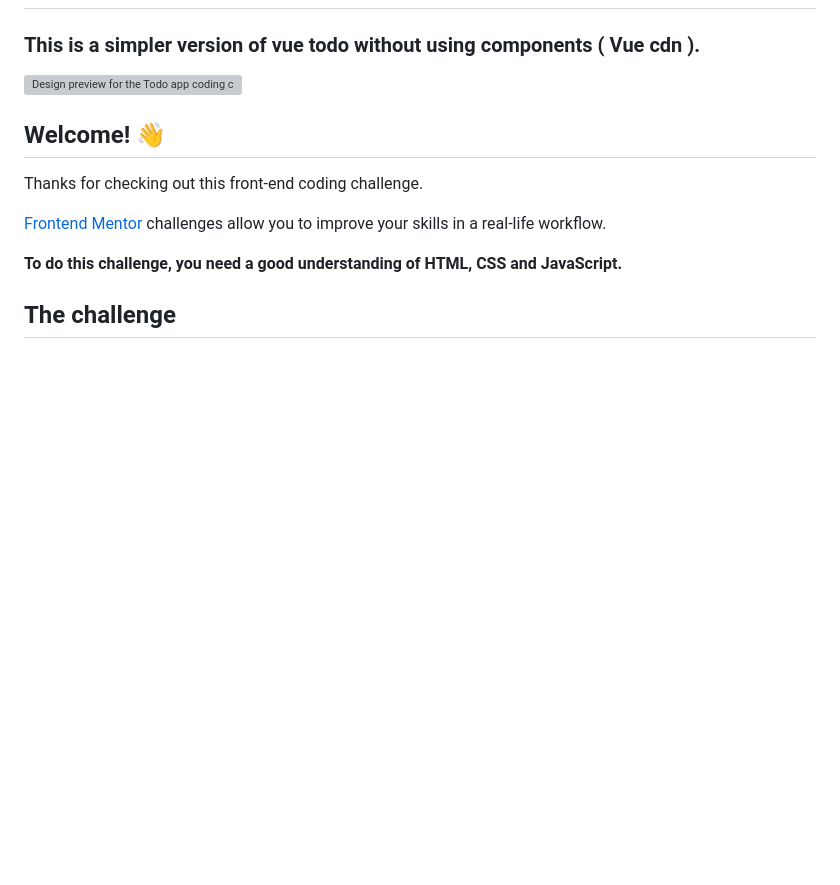
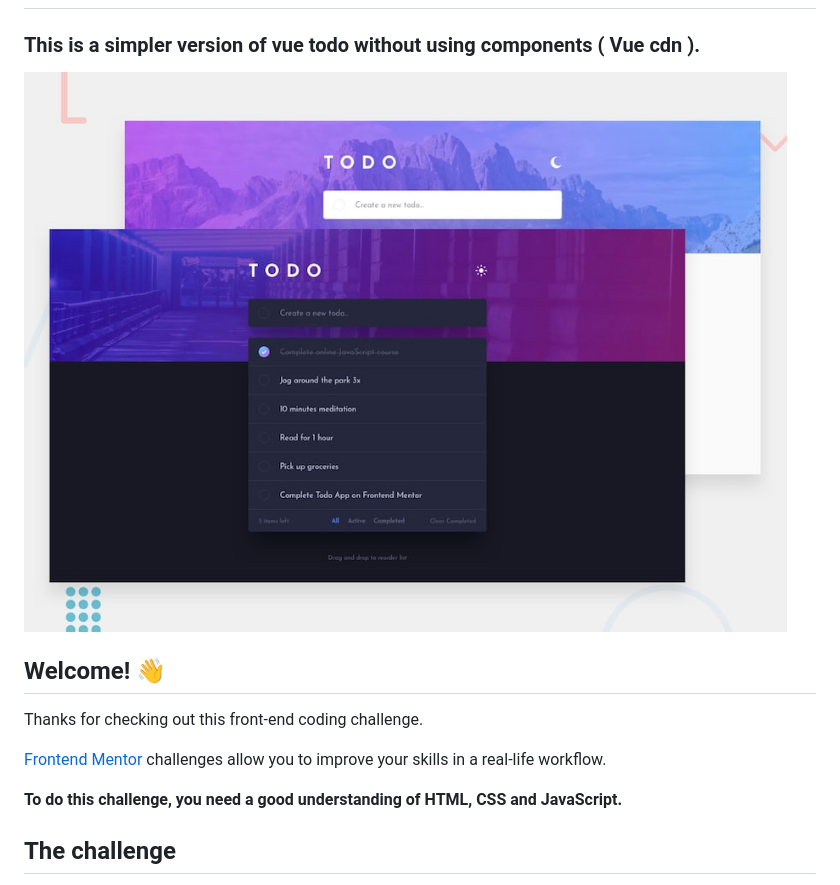
Before and after one commit to sonicakes/simpler-vue-todo, a Markdown page: README.md, the part around the change. Rendered like a GitHub page; pictures changed too: images/desktop-preview.jpg (added); blank space fills up the shorter version; grey boxes are pictures that could not be loaded.

```diff
--- a/README.md
+++ b/README.md
@@ -2,7 +2,7 @@
 
 ### This is a simpler version of vue todo without using components ( Vue cdn ).
 
-![Design preview for the Todo app coding challenge](./design/desktop-preview.jpg)
+![Design preview for the Todo app coding challenge](./images/desktop-preview.jpg)
 
 ## Welcome! 👋
 
```
Also changed, not shown: 2 other files.
